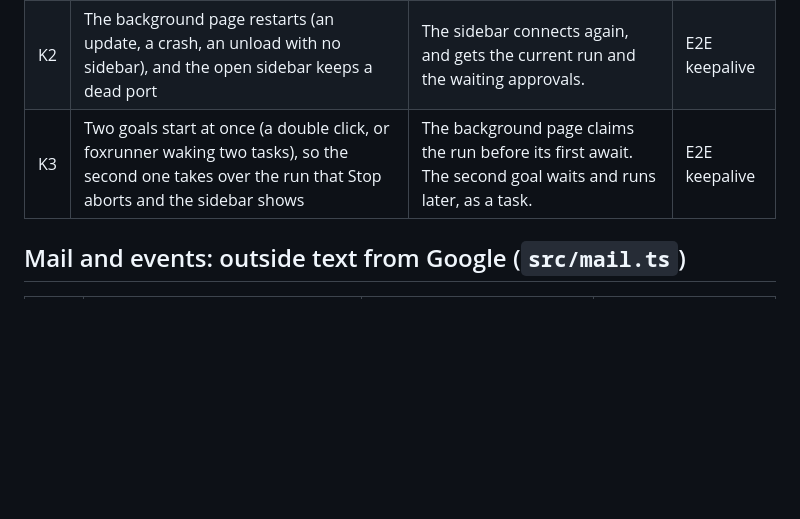
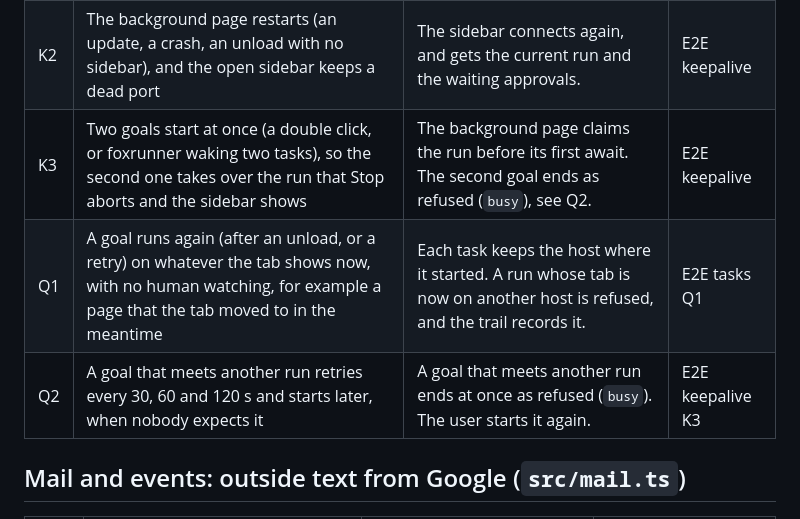
Before and after one commit to pooriaarab/foxmate, a Markdown page: docs/failure-modes.md, the part around the change. GitHub-like rendering; blank space fills up the shorter version.

Commit message:
Add failure modes Q1 and Q2
A review found that a replayed or retried goal ran unattended on
whatever the tab showed by then, and that a goal that met another run
retried and started minutes later. E2E checks come with the fix.

```diff
--- a/docs/failure-modes.md
+++ b/docs/failure-modes.md
@@ -121,7 +121,9 @@ runs it in a sandbox page with no network and no extension APIs.
 |---|---|---|---|
 | K1 | Firefox unloads the idle background page while an approval waits (seen in Firefox 157 about 60 s after the last event, with the sidebar and its port open) | While a sidebar is open, it sends the background page a message every 20 s, so the page stays loaded. | E2E keepalive |
 | K2 | The background page restarts (an update, a crash, an unload with no sidebar), and the open sidebar keeps a dead port | The sidebar connects again, and gets the current run and the waiting approvals. | E2E keepalive |
-| K3 | Two goals start at once (a double click, or foxrunner waking two tasks), so the second one takes over the run that Stop aborts and the sidebar shows | The background page claims the run before its first await. The second goal waits and runs later, as a task. | E2E keepalive |
+| K3 | Two goals start at once (a double click, or foxrunner waking two tasks), so the second one takes over the run that Stop aborts and the sidebar shows | The background page claims the run before its first await. The second goal ends as refused (`busy`), see Q2. | E2E keepalive |
+| Q1 | A goal runs again (after an unload, or a retry) on whatever the tab shows now, with no human watching, for example a page that the tab moved to in the meantime | Each task keeps the host where it started. A run whose tab is now on another host is refused, and the trail records it. | E2E tasks Q1 |
+| Q2 | A goal that meets another run retries every 30, 60 and 120 s and starts later, when nobody expects it | A goal that meets another run ends at once as refused (`busy`). The user starts it again. | E2E keepalive K3 |
 
 ## Mail and events: outside text from Google (`src/mail.ts`)
 
```
